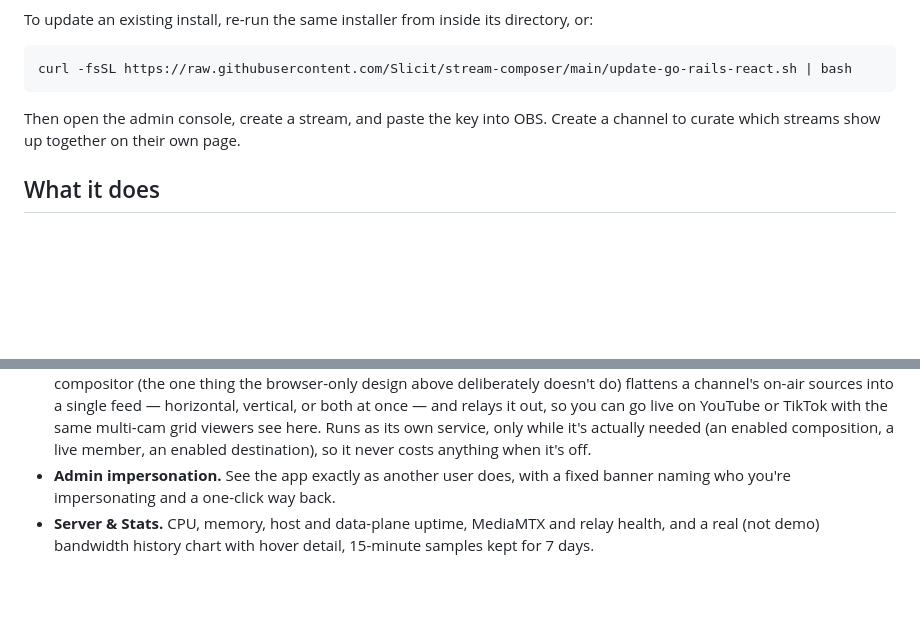
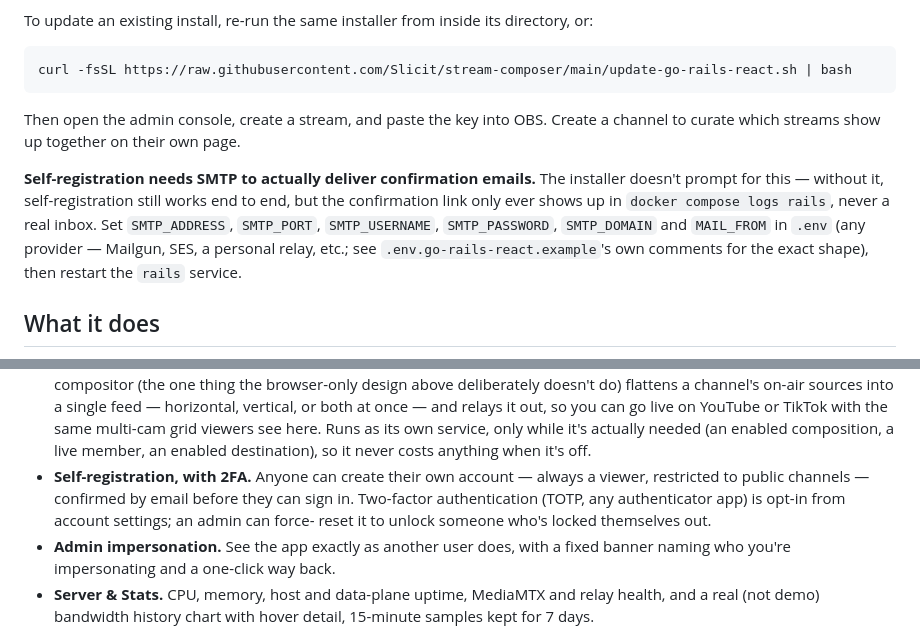
Before and after one commit to Slicit/stream-composer, a Markdown page: README.md, 2 parts joined by grey strips. GitHub-like rendering; blank space fills up the shorter version.

Commit message:
Document self-registration/2FA and the SMTP setup step in the README
The installer doesn't prompt for SMTP, so a fresh production install
would otherwise silently never deliver confirmation emails with no
indication why — points at .env.go-rails-react.example's SMTP_* vars.

```diff
--- a/README.md
+++ b/README.md
@@ -53,6 +53,15 @@ curl -fsSL https://raw.githubusercontent.com/Slicit/stream-composer/main/update-
 Then open the admin console, create a stream, and paste the key into OBS.
 Create a channel to curate which streams show up together on their own page.
 
+**Self-registration needs SMTP to actually deliver confirmation emails.**
+The installer doesn't prompt for this — without it, self-registration
+still works end to end, but the confirmation link only ever shows up in
+`docker compose logs rails`, never a real inbox. Set `SMTP_ADDRESS`,
+`SMTP_PORT`, `SMTP_USERNAME`, `SMTP_PASSWORD`, `SMTP_DOMAIN` and
+`MAIL_FROM` in `.env` (any provider — Mailgun, SES, a personal relay,
+etc.; see `.env.go-rails-react.example`'s own comments for the exact
+shape), then restart the `rails` service.
+
 ## What it does
 
 - **Composes in the browser, not the server.** Each source is a separate
@@ -95,6 +104,11 @@ Create a channel to curate which streams show up together on their own page.
   the same multi-cam grid viewers see here. Runs as its own service, only
   while it's actually needed (an enabled composition, a live member, an
   enabled destination), so it never costs anything when it's off.
+- **Self-registration, with 2FA.** Anyone can create their own account —
+  always a viewer, restricted to public channels — confirmed by email
+  before they can sign in. Two-factor authentication (TOTP, any
+  authenticator app) is opt-in from account settings; an admin can force-
+  reset it to unlock someone who's locked themselves out.
 - **Admin impersonation.** See the app exactly as another user does, with a
   fixed banner naming who you're impersonating and a one-click way back.
 - **Server & Stats.** CPU, memory, host and data-plane uptime, MediaMTX and
```
